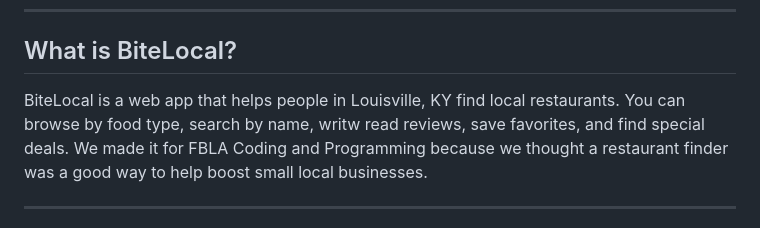
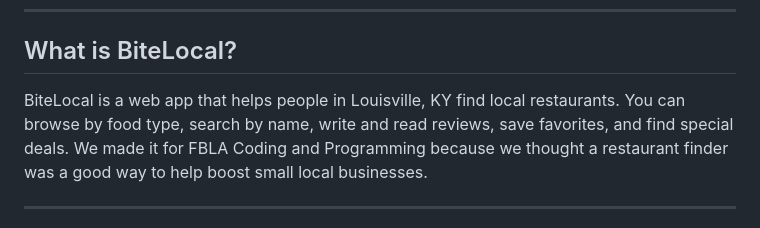
Before and after one commit to Vaishu282010/BiteLocal-Fbla, a Markdown page: README.md, the part around the change. Drawn GitHub-style.

Commit message:
Fix typo in README about writing reviews
Corrected a typo in the README regarding writing reviews.

```diff
--- a/README.md
+++ b/README.md
@@ -9,7 +9,7 @@
 ## What is BiteLocal?
 
 BiteLocal is a web app that helps people in Louisville, KY find local restaurants.
-You can browse by food type, search by name, writw read reviews, save favorites, and find
+You can browse by food type, search by name, write and read reviews, save favorites, and find
 special deals. We made it for FBLA Coding and Programming because we thought a
 restaurant finder was a good way to help boost small local businesses.
 
```
